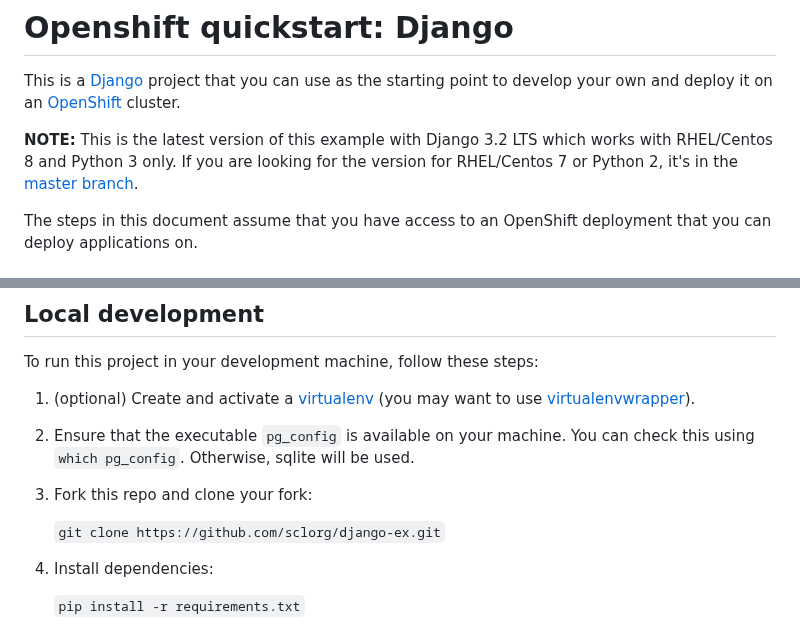
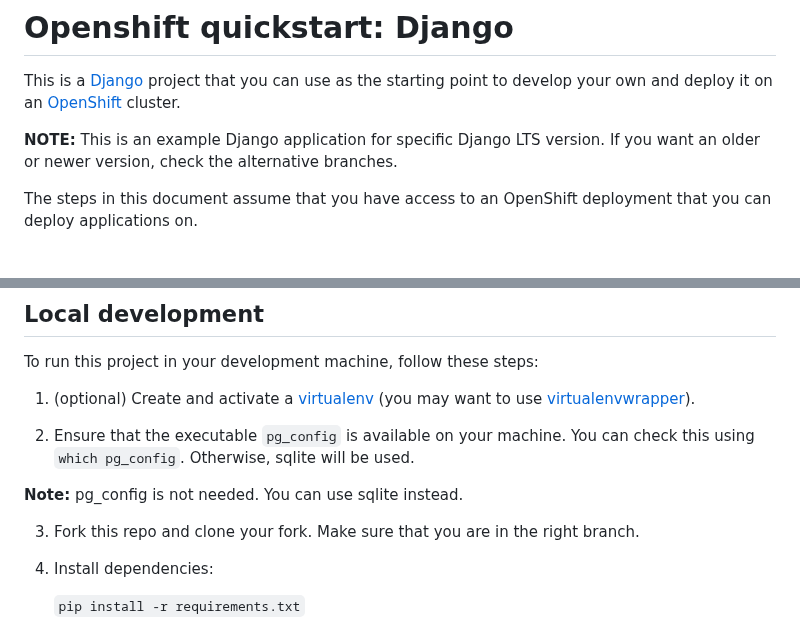
Before and after one commit to sclorg/django-ex, a Markdown page: README.md, 2 parts joined by grey strips. Rendered like a GitHub page.

Commit message:
Update README.md Fixed typo

```diff
--- a/README.md
+++ b/README.md
@@ -2,7 +2,7 @@
 
 This is a [Django](http://www.djangoproject.com) project that you can use as the starting point to develop your own and deploy it on an [OpenShift](https://github.com/openshift/origin) cluster.
 
-**NOTE:** This is the latest version of this example with Django 3.2 LTS which works with RHEL/Centos 8 and Python 3 only. If you are looking for the version for RHEL/Centos 7 or Python 2, it's in the [master branch](https://github.com/sclorg/django-ex/tree/master).
+**NOTE:** This is an example Django application for specific Django LTS version. If you want an older or newer version, check the alternative branches.
 
 The steps in this document assume that you have access to an OpenShift deployment that you can deploy applications on.
 
@@ -56,9 +56,9 @@ To run this project in your development machine, follow these steps:
 
 2. Ensure that the executable `pg_config` is available on your machine. You can check this using `which pg_config`. Otherwise, sqlite will be used.
 
-3. Fork this repo and clone your fork:
+**Note:** pg_config is not needed. You can use sqlite instead.
 
-    `git clone https://github.com/sclorg/django-ex.git`
+3. Fork this repo and clone your fork. Make sure that you are in the right branch.
 
 4. Install dependencies:
 
```
